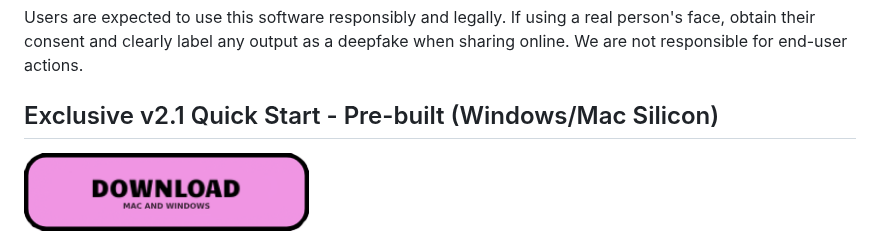
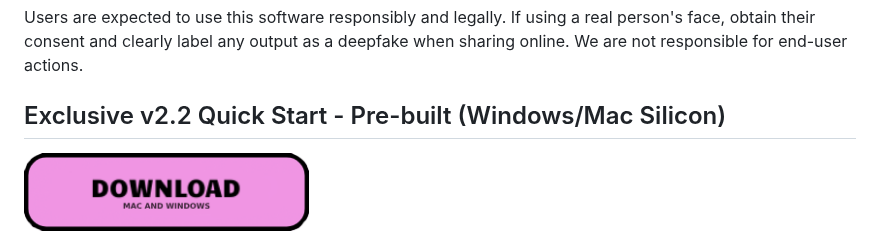
Before and after one commit to hacksider/Deep-Live-Cam, a Markdown page: README.md, the part around the change. Rendered like a GitHub page.

```diff
--- a/README.md
+++ b/README.md
@@ -30,7 +30,7 @@ By using this software, you agree to these terms and commit to using it in a man
 
 Users are expected to use this software responsibly and legally. If using a real person's face, obtain their consent and clearly label any output as a deepfake when sharing online. We are not responsible for end-user actions.
 
-## Exclusive v2.1 Quick Start - Pre-built (Windows/Mac Silicon)
+## Exclusive v2.2 Quick Start - Pre-built (Windows/Mac Silicon)
 
   <a href="https://deeplivecam.net/index.php/quickstart"> <img src="media/Download.png" width="285" height="77" />
 
```
